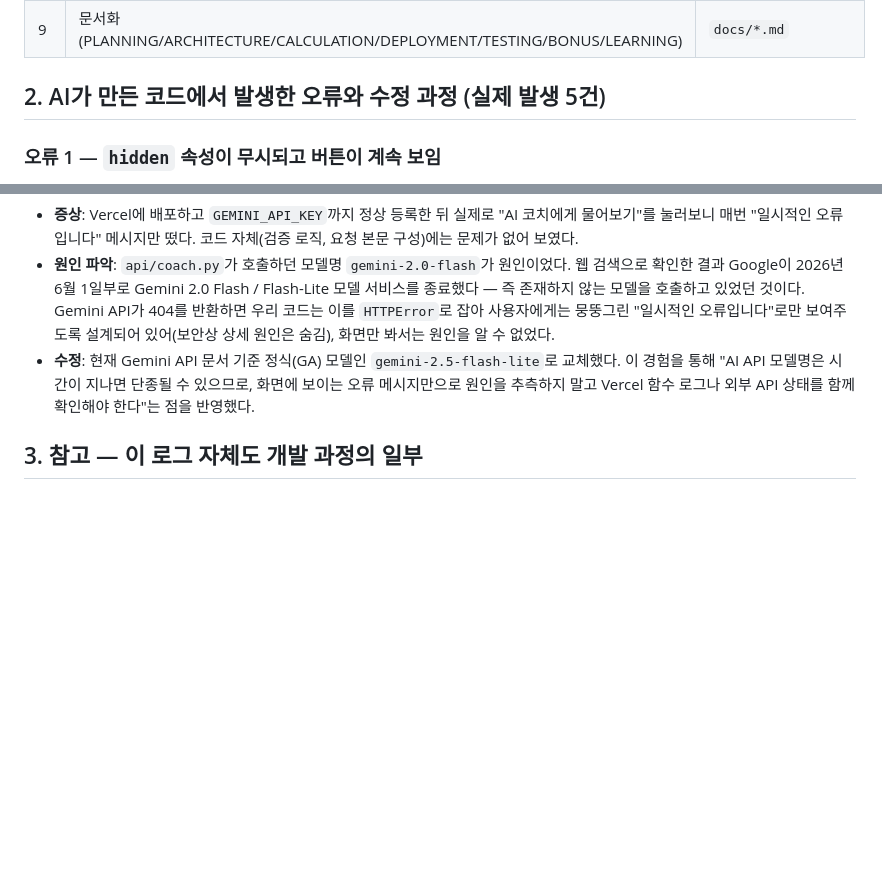
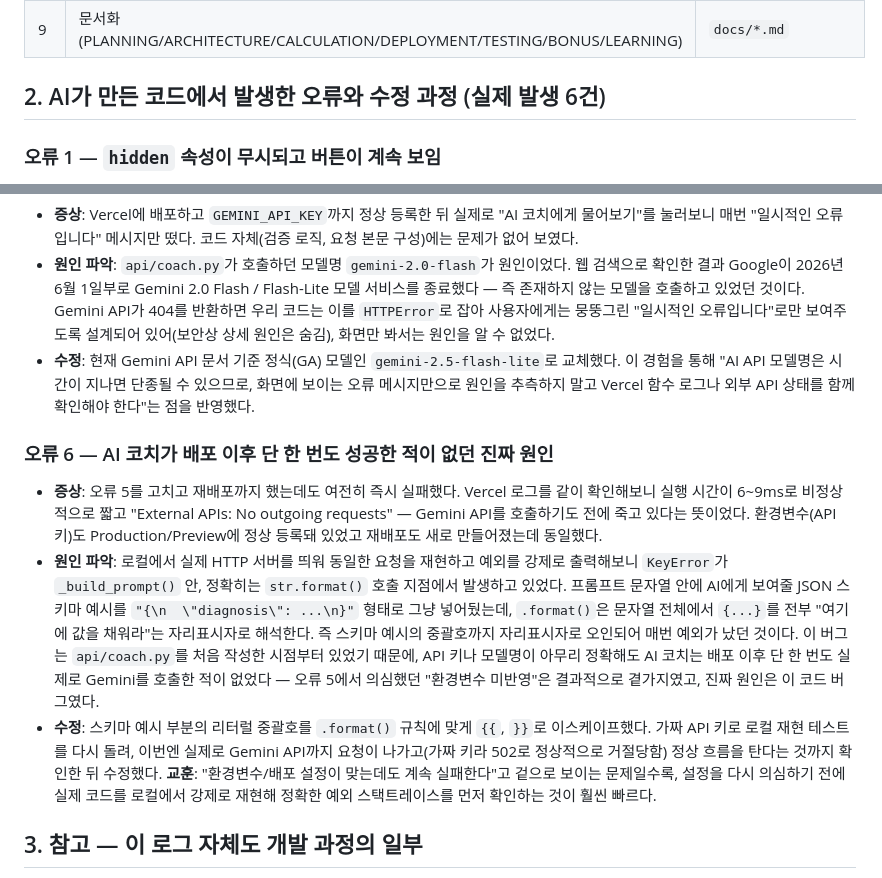
Before and after one commit to PSHUN03/Codyssey-A1-3, a Markdown page: docs/AI_USAGE_LOG.md, 2 parts joined by grey strips. Rendered like a GitHub page; blank space fills up the shorter version.

Commit message:
docs: .format() 중괄호 충돌 버그(오류6)를 AI 사용 로그에 반영

```diff
--- a/docs/AI_USAGE_LOG.md
+++ b/docs/AI_USAGE_LOG.md
@@ -19,7 +19,7 @@
 | 8 | 브라우저로 직접 실행해 반응형·다크모드·검증 로직 QA | 버그 발견 및 수정(아래 2절) |
 | 9 | 문서화(PLANNING/ARCHITECTURE/CALCULATION/DEPLOYMENT/TESTING/BONUS/LEARNING) | `docs/*.md` |
 
-## 2. AI가 만든 코드에서 발생한 오류와 수정 과정 (실제 발생 5건)
+## 2. AI가 만든 코드에서 발생한 오류와 수정 과정 (실제 발생 6건)
 
 ### 오류 1 — `hidden` 속성이 무시되고 버튼이 계속 보임
 
@@ -89,6 +89,30 @@
   화면에 보이는 오류 메시지만으로 원인을 추측하지 말고 Vercel 함수 로그나
   외부 API 상태를 함께 확인해야 한다"는 점을 반영했다.
 
+### 오류 6 — AI 코치가 배포 이후 단 한 번도 성공한 적이 없던 진짜 원인
+
+- **증상**: 오류 5를 고치고 재배포까지 했는데도 여전히 즉시 실패했다. Vercel 로그를
+  같이 확인해보니 실행 시간이 6~9ms로 비정상적으로 짧고 "External APIs: No outgoing
+  requests" — Gemini API를 호출하기도 전에 죽고 있다는 뜻이었다. 환경변수(API 키)도
+  Production/Preview에 정상 등록돼 있었고 재배포도 새로 만들어졌는데 동일했다.
+- **원인 파악**: 로컬에서 실제 HTTP 서버를 띄워 동일한 요청을 재현하고 예외를
+  강제로 출력해보니 `KeyError`가 `_build_prompt()` 안, 정확히는 `str.format()`
+  호출 지점에서 발생하고 있었다. 프롬프트 문자열 안에 AI에게 보여줄 JSON 스키마
+  예시를 `"{\n  \"diagnosis\": ...\n}"` 형태로 그냥 넣어뒀는데, `.format()`은
+  문자열 전체에서 `{...}`를 전부 "여기에 값을 채워라"는 자리표시자로 해석한다.
+  즉 스키마 예시의 중괄호까지 자리표시자로 오인되어 매번 예외가 났던 것이다.
+  이 버그는 `api/coach.py`를 처음 작성한 시점부터 있었기 때문에, API 키나
+  모델명이 아무리 정확해도 AI 코치는 배포 이후 단 한 번도 실제로 Gemini를
+  호출한 적이 없었다 — 오류 5에서 의심했던 "환경변수 미반영"은 결과적으로
+  곁가지였고, 진짜 원인은 이 코드 버그였다.
+- **수정**: 스키마 예시 부분의 리터럴 중괄호를 `.format()` 규칙에 맞게 `{{`, `}}`로
+  이스케이프했다. 가짜 API 키로 로컬 재현 테스트를 다시 돌려, 이번엔 실제로
+  Gemini API까지 요청이 나가고(가짜 키라 502로 정상적으로 거절당함) 정상 흐름을
+  탄다는 것까지 확인한 뒤 수정했다. **교훈**: "환경변수/배포 설정이 맞는데도 계속
+  실패한다"고 겉으로 보이는 문제일수록, 설정을 다시 의심하기 전에 실제 코드를
+  로컬에서 강제로 재현해 정확한 예외 스택트레이스를 먼저 확인하는 것이 훨씬
+  빠르다.
+
 ## 3. 참고 — 이 로그 자체도 개발 과정의 일부
 
 이 문서는 실제 작업을 진행한 Claude Code 세션의 대화 기록을 바탕으로 작성했으며,
```
